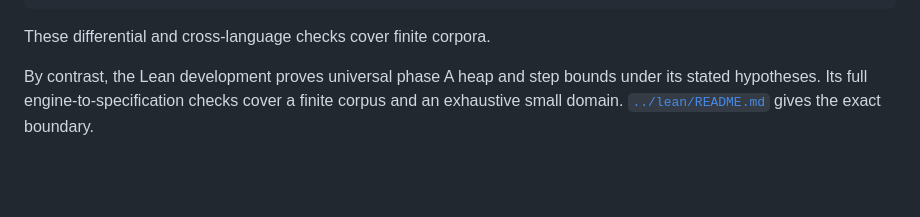
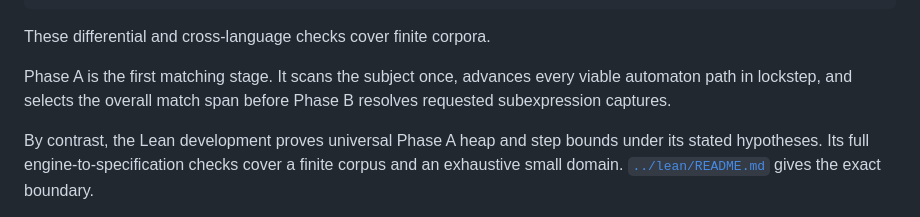
Before and after one commit to OneRegex/revera, a Markdown page: go/README.md, the part around the change. Rendered like a GitHub page; blank space fills up the shorter version.

Commit message:
Explain phase A in go/README.md

```diff
--- a/go/README.md
+++ b/go/README.md
@@ -91,7 +91,10 @@ go test -run '^$' -fuzz FuzzDifferential -fuzztime 60s ./internal/differential
 
 These differential and cross-language checks cover finite corpora.
 
-By contrast, the Lean development proves universal phase A heap and step bounds under its stated hypotheses.
+Phase A is the first matching stage.
+It scans the subject once, advances every viable automaton path in lockstep, and selects the overall match span before Phase B resolves requested subexpression captures.
+
+By contrast, the Lean development proves universal Phase A heap and step bounds under its stated hypotheses.
 Its full engine-to-specification checks cover a finite corpus and an exhaustive small domain.
 [`../lean/README.md`](../lean/README.md) gives the exact boundary.
 
```
